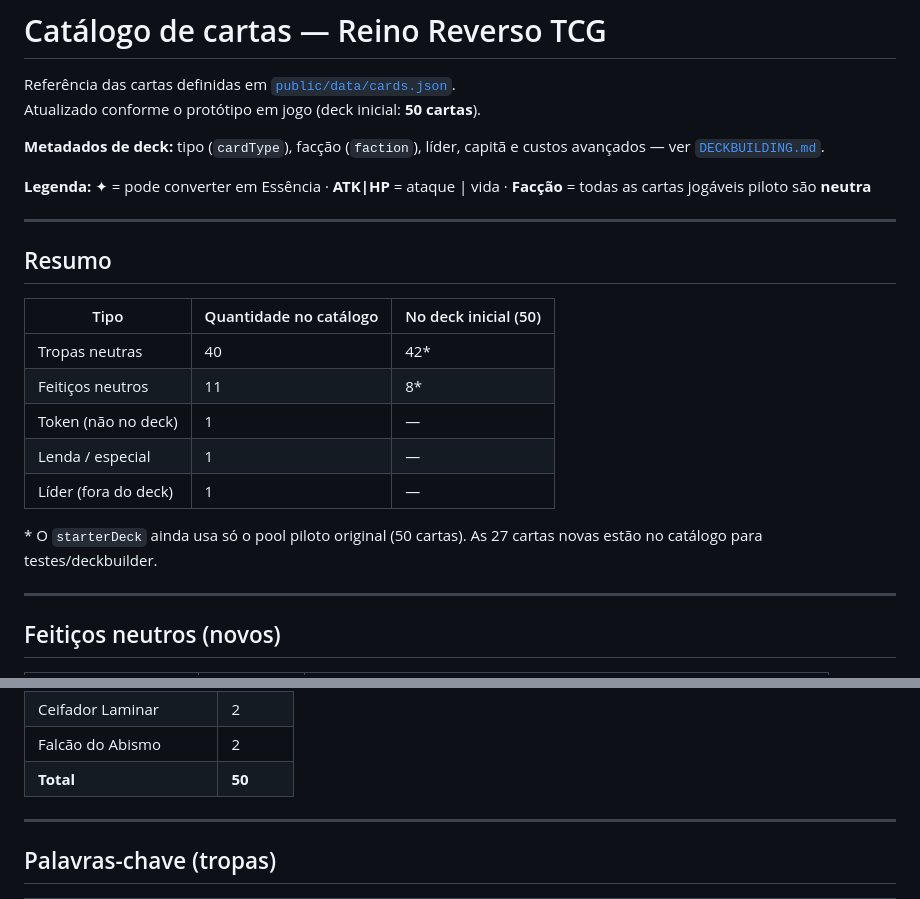
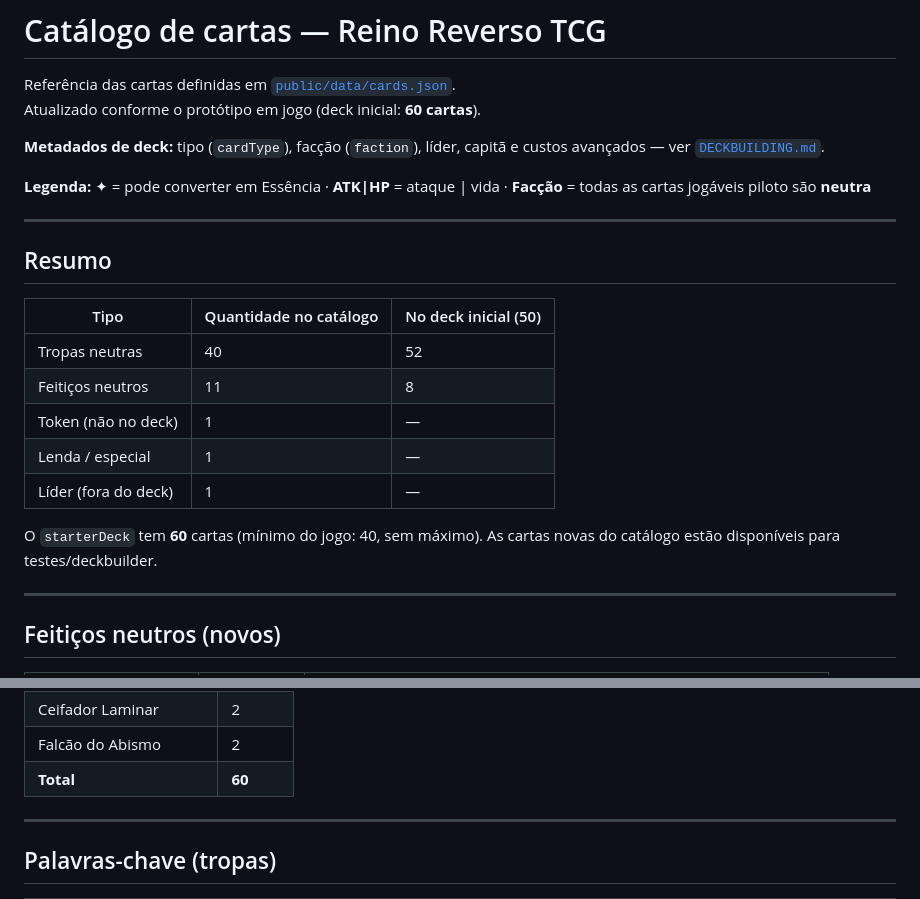
Before and after one commit to Gui-cts/reino-reverso-tcg, a Markdown page: CARTAS.md, 2 parts joined by grey strips. Drawn GitHub-style.

```diff
--- a/CARTAS.md
+++ b/CARTAS.md
@@ -1,7 +1,7 @@
 # Catálogo de cartas — Reino Reverso TCG
 
 Referência das cartas definidas em [`public/data/cards.json`](public/data/cards.json).
-Atualizado conforme o protótipo em jogo (deck inicial: **50 cartas**).
+Atualizado conforme o protótipo em jogo (deck inicial: **60 cartas**).
 
 **Metadados de deck:** tipo (`cardType`), facção (`faction`), líder, capitã e custos avançados — ver [`DECKBUILDING.md`](DECKBUILDING.md).
 
@@ -13,13 +13,13 @@ Atualizado conforme o protótipo em jogo (deck inicial: **50 cartas**).
 
 | Tipo | Quantidade no catálogo | No deck inicial (50) |
 |------|------------------------|----------------------|
-| Tropas neutras | 40 | 42* |
-| Feitiços neutros | 11 | 8* |
+| Tropas neutras | 40 | 52 |
+| Feitiços neutros | 11 | 8 |
 | Token (não no deck) | 1 | — |
 | Lenda / especial | 1 | — |
 | Líder (fora do deck) | 1 | — |
 
-\* O `starterDeck` ainda usa só o pool piloto original (50 cartas). As 27 cartas novas estão no catálogo para testes/deckbuilder.
+O `starterDeck` tem **60** cartas (mínimo do jogo: 40, sem máximo). As cartas novas do catálogo estão disponíveis para testes/deckbuilder.
 
 ---
 
@@ -156,7 +156,7 @@ Atualizado conforme o protótipo em jogo (deck inicial: **50 cartas**).
 | Muralha de Ossos | 1 |
 | Ceifador Laminar | 2 |
 | Falcão do Abismo | 2 |
-| **Total** | **50** |
+| **Total** | **60** |
 
 ---
 
```
Also changed, not shown: DECKBUILDING.md (+3 -3 lines), GDD.md (+1 -1 lines).
